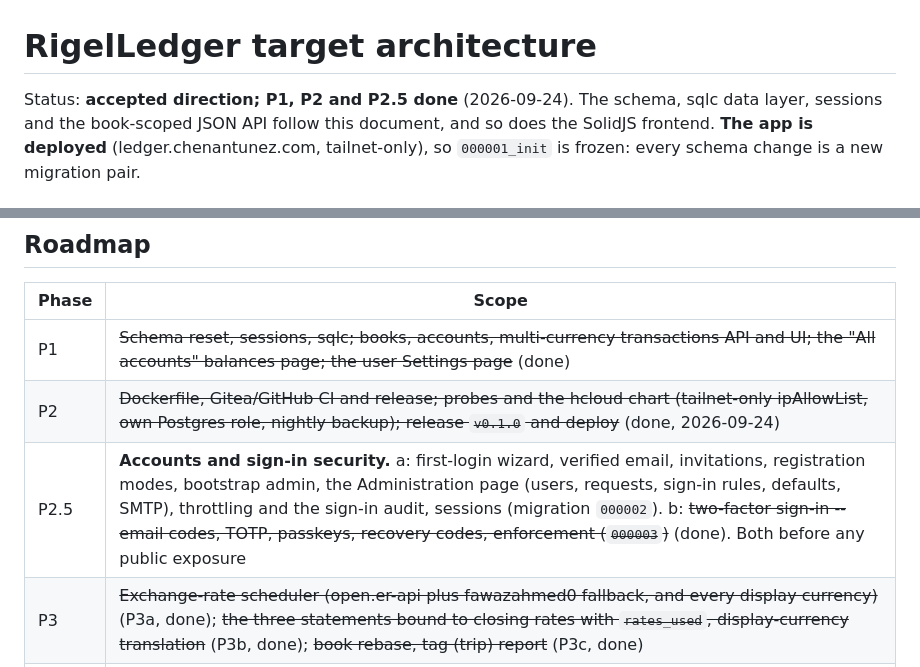
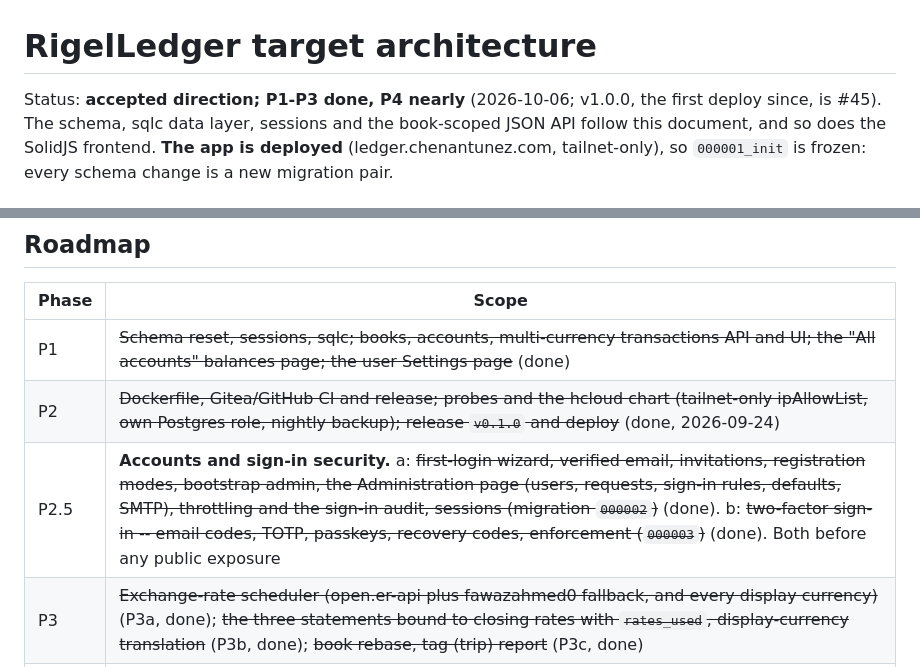
Before and after one commit to cwchen-twn/rigel-ledger, a Markdown page: docs/ARCHITECTURE.md, 2 parts joined by grey strips. Drawn GitHub-style.

```diff
--- a/docs/ARCHITECTURE.md
+++ b/docs/ARCHITECTURE.md
@@ -1,6 +1,6 @@
 # RigelLedger target architecture
 
-Status: **accepted direction; P1, P2 and P2.5 done** (2026-09-24). The schema,
+Status: **accepted direction; P1-P3 done, P4 nearly** (2026-10-06; v1.0.0, the first deploy since, is #45). The schema,
 sqlc data layer, sessions and the book-scoped JSON API follow this document, and so does
 the SolidJS frontend. **The app is deployed** (ledger.chenantunez.com, tailnet-only), so
 `000001_init` is frozen: every schema change is a new migration pair.
@@ -1235,5 +1235,5 @@ builds images.
 |---|---|
 | P1 | ~~Schema reset, sessions, sqlc; books, accounts, multi-currency transactions API and UI; the "All accounts" balances page; the user Settings page~~ (done) |
 | P2 | ~~Dockerfile, Gitea/GitHub CI and release; probes and the hcloud chart (tailnet-only ipAllowList, own Postgres role, nightly backup); release `v0.1.0` and deploy~~ (done, 2026-09-24) |
-| P2.5 | **Accounts and sign-in security.** a: first-login wizard, verified email, invitations, registration modes, bootstrap admin, the Administration page (users, requests, sign-in rules, defaults, SMTP), throttling and the sign-in audit, sessions (migration `000002`). b: ~~two-factor sign-in -- email codes, TOTP, passkeys, recovery codes, enforcement (`000003`)~~ (done). Both before any public exposure |
+| P2.5 | **Accounts and sign-in security.** a: ~~first-login wizard, verified email, invitations, registration modes, bootstrap admin, the Administration page (users, requests, sign-in rules, defaults, SMTP), throttling and the sign-in audit, sessions (migration `000002`)~~ (done). b: ~~two-factor sign-in -- email codes, TOTP, passkeys, recovery codes, enforcement (`000003`)~~ (done). Both before any public exposure |
 | P3 | ~~Exchange-rate scheduler (open.er-api plus fawazahmed0 fallback, and every display currency)~~ (P3a, done); ~~the three statements bound to closing rates with `rates_used`, display-currency translation~~ (P3b, done); ~~book rebase, tag (trip) report~~ (P3c, done) |
```
Also changed, not shown: other parts of docs/ARCHITECTURE.md (+2 -2 lines), CLAUDE.md (+1 -1 lines).
